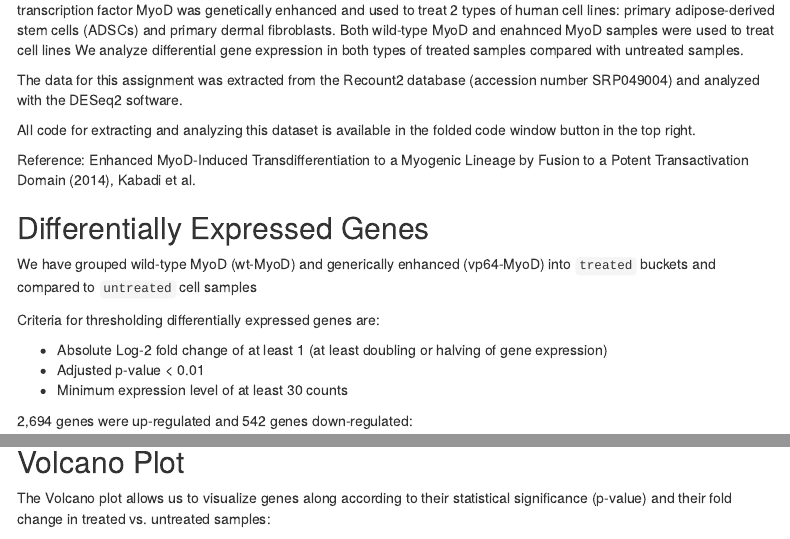
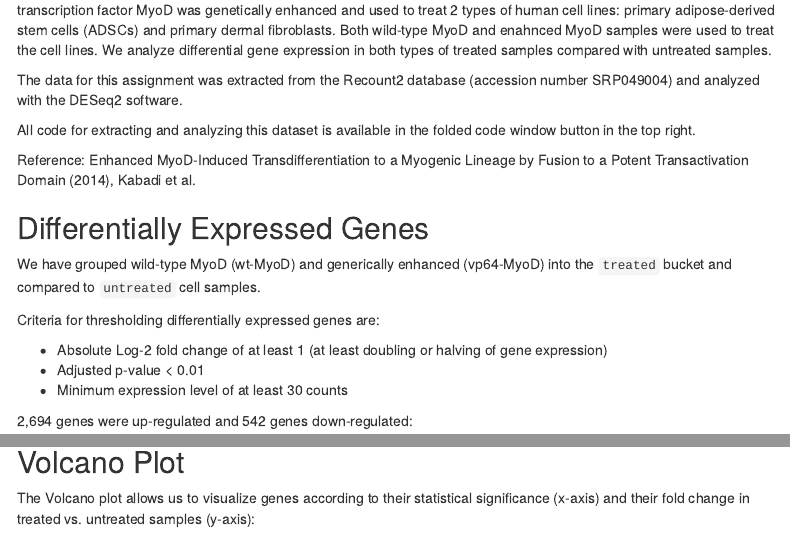
Before and after one commit to nattemple/Bioinformatics_Research_Network_training_requirements, an R Markdown document (RNA-Seq Analysis/RNA-Seq-Analysis.Rmd): the page in a window 1100 px wide, from 2190 px down, and a second part further down, joined at a grey line. Rendered offline with R 4.5, knitr and Pandoc, with nearby package versions; some code elsewhere in the file could not run offline; menus at the side of the page are left out.

Commit message:
fixed typos

````diff
--- a/RNA-Seq Analysis/RNA-Seq-Analysis.Rmd
+++ b/RNA-Seq Analysis/RNA-Seq-Analysis.Rmd
@@ -144,7 +144,7 @@ save(rld, file = "rld.RData")
 save(egmt, file = "egmt.RData")
 ```
 
-In this assignment, we analyze RNA-Seq data from a genetic programming experiment in which the master regulatory transcription factor MyoD was genetically enhanced and used to treat 2 types of human cell lines: primary adipose-derived stem cells (ADSCs) and primary dermal fibroblasts.  Both wild-type MyoD and enahnced MyoD samples were used to treat cell lines  We analyze differential gene expression in both types of treated samples compared with untreated samples.
+In this assignment, we analyze RNA-Seq data from a genetic programming experiment in which the master regulatory transcription factor MyoD was genetically enhanced and used to treat 2 types of human cell lines: primary adipose-derived stem cells (ADSCs) and primary dermal fibroblasts.  Both wild-type MyoD and enahnced MyoD samples were used to treat the cell lines.  We analyze differential gene expression in both types of treated samples compared with untreated samples.
 
 The data for this assignment was extracted from the Recount2 database (accession number SRP049004) and analyzed with the DESeq2 software.
 
@@ -155,7 +155,7 @@ by Fusion to a Potent Transactivation Domain (2014), Kabadi et al.
 
 ## Differentially Expressed Genes {.tabset}
 
-We have grouped wild-type MyoD (wt-MyoD) and generically enhanced (vp64-MyoD) into `treated` buckets and compared to `untreated` cell samples
+We have grouped wild-type MyoD (wt-MyoD) and generically enhanced (vp64-MyoD) into the `treated` bucket and compared to `untreated` cell samples.
 
 Criteria for thresholding differentially expressed genes are:
 
@@ -245,7 +245,7 @@ pca_plot
 
 ## Volcano Plot
 
-The Volcano plot allows us to visualize genes along according to their statistical significance (p-value) and their fold change in treated vs. untreated samples:
+The Volcano plot allows us to visualize genes according to their statistical significance (x-axis) and their fold change in treated vs. untreated samples (y-axis):
 
 ```{r , fig.width=8, fig.height=8, fig.fullwidth=TRUE, warning=FALSE, echo=FALSE}
 
````
